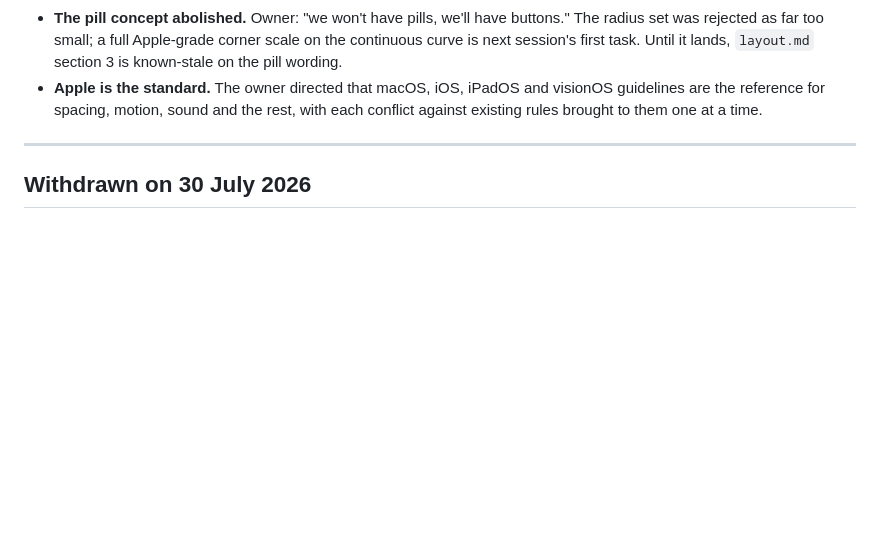
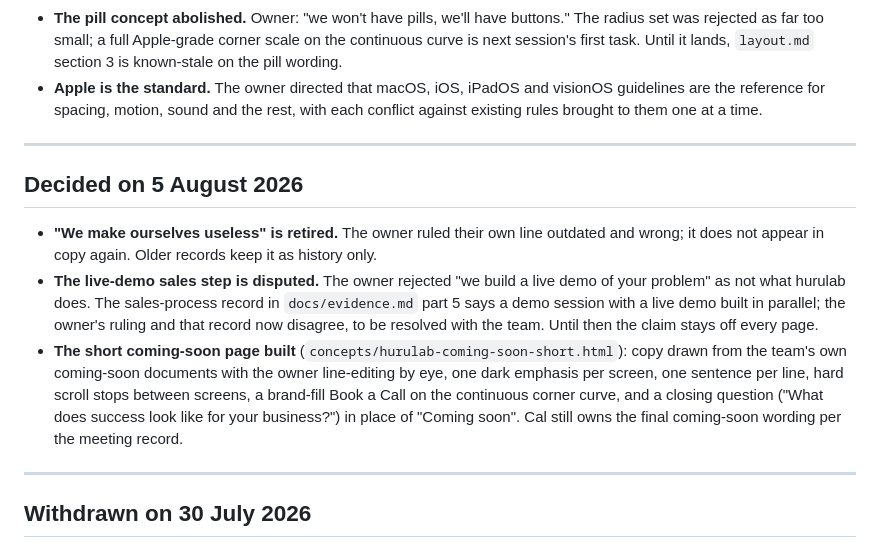
Before and after one commit to RiaanMOHA/hurulab, a Markdown page: docs/decisions.md, the part around the change. Rendered like a GitHub page; blank space fills up the shorter version.

Commit message:
docs: 5 August decisions, plan note for Thursday, copy rules in orientation

```diff
--- a/docs/decisions.md
+++ b/docs/decisions.md
@@ -155,6 +155,23 @@ free call, then a paid discovery scoped by the week. The record is `docs/evidenc
 
 ---
 
+## Decided on 5 August 2026
+
+- **"We make ourselves useless" is retired.** The owner ruled their own line outdated and
+  wrong; it does not appear in copy again. Older records keep it as history only.
+- **The live-demo sales step is disputed.** The owner rejected "we build a live demo of your
+  problem" as not what hurulab does. The sales-process record in `docs/evidence.md` part 5
+  says a demo session with a live demo built in parallel; the owner's ruling and that record
+  now disagree, to be resolved with the team. Until then the claim stays off every page.
+- **The short coming-soon page built** (`concepts/hurulab-coming-soon-short.html`): copy drawn
+  from the team's own coming-soon documents with the owner line-editing by eye, one dark
+  emphasis per screen, one sentence per line, hard scroll stops between screens, a brand-fill
+  Book a Call on the continuous corner curve, and a closing question ("What does success look
+  like for your business?") in place of "Coming soon". Cal still owns the final coming-soon
+  wording per the meeting record.
+
+---
+
 ## Withdrawn on 30 July 2026
 
 - **Three invented case studies** carried by the 29 July page, written to be plausible rather
```
Also changed, not shown: CLAUDE.md (+6 -0 lines), PLAN.md (+4 -1 lines).
